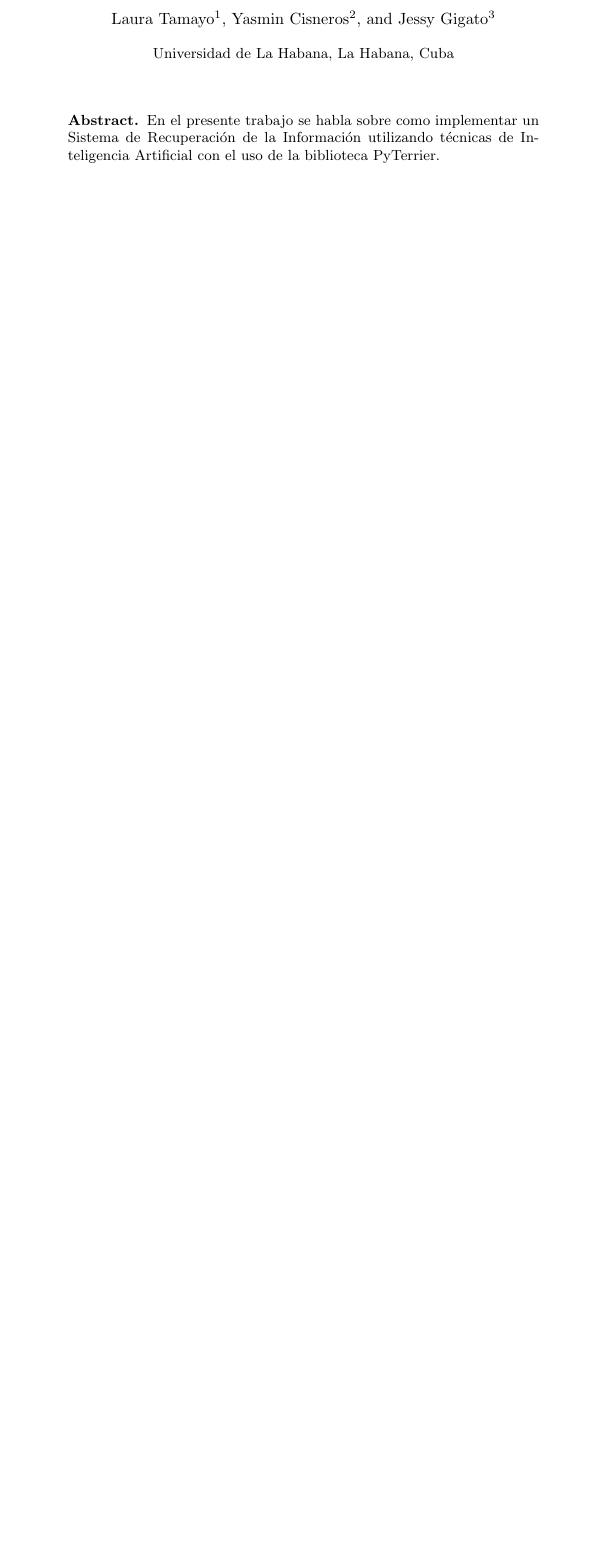
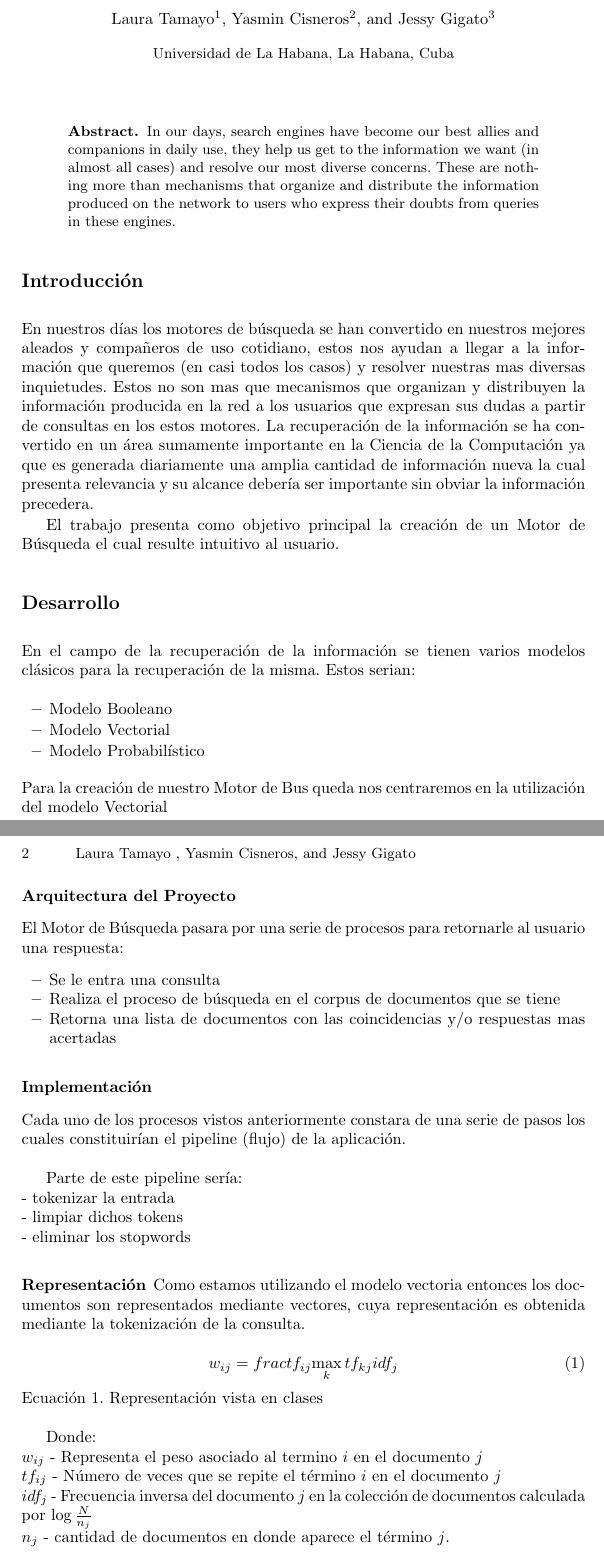
Before and after one commit to LauTB/Information-Recovery-ML, a LaTeX paper (Informe/Information Retrieval.tex): part of the page before the commit and two parts of pages 1 and 2 of 2 after it, the two joined at a grey line, cut so that both start at the same text, the shorter picture padded with empty space. Compiled offline with pdfLaTeX.

Commit message:
updated report

```diff
--- a/Informe/Information Retrieval.tex
+++ b/Informe/Information Retrieval.tex
@@ -9,7 +9,7 @@
 
 
 \begin{document}
-\title{Traducción Automática}
+\title{Proyecto Final de Sistemas de Recuperación de Información. Motor de Búsqueda}
 
 \author{Laura Tamayo \inst{1} \and
 Yasmin Cisneros\inst{2} \and
@@ -17,5 +17,50 @@ Jessy Gigato\inst{3}}
 \institute{Universidad de La Habana, La Habana, Cuba}
 \maketitle
 \begin{abstract}
-	En el presente trabajo se habla sobre como implementar un Sistema de Recuperación de la Información utilizando técnicas de Inteligencia Artificial con el uso de la biblioteca PyTerrier.
+	In our days, search engines have become our best allies and companions in daily use, they help us get to the information we want (in almost all cases) and resolve our most diverse concerns. These are nothing more than mechanisms that organize and distribute the information produced on the network to users who express their doubts from queries in these engines.
 \end{abstract}
+
+\section*{Introducción}
+
+En nuestros días los motores de búsqueda se han convertido en nuestros mejores aleados y compañeros de uso cotidiano, estos nos ayudan a llegar a la información que queremos (en casi todos los casos) y resolver nuestras mas diversas inquietudes. Estos no son mas que mecanismos que organizan y distribuyen la información producida en la red a los usuarios que expresan sus dudas a partir de consultas en los estos motores. La recuperación de la información se ha convertido en un área sumamente importante en la Ciencia de la Computación ya que es generada diariamente una amplia cantidad de información nueva la cual presenta relevancia y su alcance debería ser importante sin obviar la información precedera.
+
+El trabajo presenta como objetivo principal la creación de un Motor de Búsqueda el cual resulte intuitivo al usuario.
+
+\section*{Desarrollo}
+En el campo de la recuperación de la información se tienen varios modelos clásicos para la recuperación de la misma. Estos serian:
+\begin{itemize}
+	\item Modelo Booleano
+	\item Modelo Vectorial
+	\item Modelo Probabilístico
+\end{itemize}
+Para la creación de nuestro Motor de Bus queda nos centraremos en la utilización del modelo Vectorial
+
+\subsection*{Arquitectura del Proyecto}
+El Motor de Búsqueda pasara por una serie de procesos para retornarle al usuario una respuesta:
+\begin{itemize}
+	\item Se le entra una consulta
+	\item Realiza el proceso de búsqueda en el corpus de documentos que se tiene
+	\item Retorna una lista de documentos con las coincidencias y/o respuestas mas acertadas
+\end{itemize}
+
+\subsection*{Implementación}
+Cada uno de los procesos vistos anteriormente constara de una serie de pasos los cuales constituirían el pipeline (flujo) de la aplicación.\\
+
+Parte de este pipeline sería: \\
+- tokenizar la entrada \\
+- limpiar dichos tokens \\
+- eliminar los stopwords
+
+\subsubsection*{Representación}
+Como estamos utilizando el modelo vectoria entonces los documentos son representados mediante vectores, cuya representación es obtenida mediante la tokenización de la consulta.
+
+\begin{equation}
+	w_{ij} = frac{tf_{ij}}{\max_{k} tf_{kj}}idf_{j}
+\end{equation}
+Ecuación 1. Representación vista en clases\\
+
+Donde:\\
+$ w_{ij} $ - Representa el peso asociado al termino $ i $ en el documento $ j $\\
+$tf_{ij}$ - Número de veces que se repite el término $i$ en el documento $j$\\
+$idf_{j}$ - Frecuencia inversa del documento $j$ en la colección de documentos calculada por $\log{\frac{N}{n_j}}$\\
+$n_j$ - cantidad de documentos en donde aparece el término $j$.
```
Also changed, not shown: requirements.txt (+2 -1 lines), Informe/Information Retrieval.pdf, README.md, Informe/Information Retrieval.tex (7 more changed lines), 1 other file.
